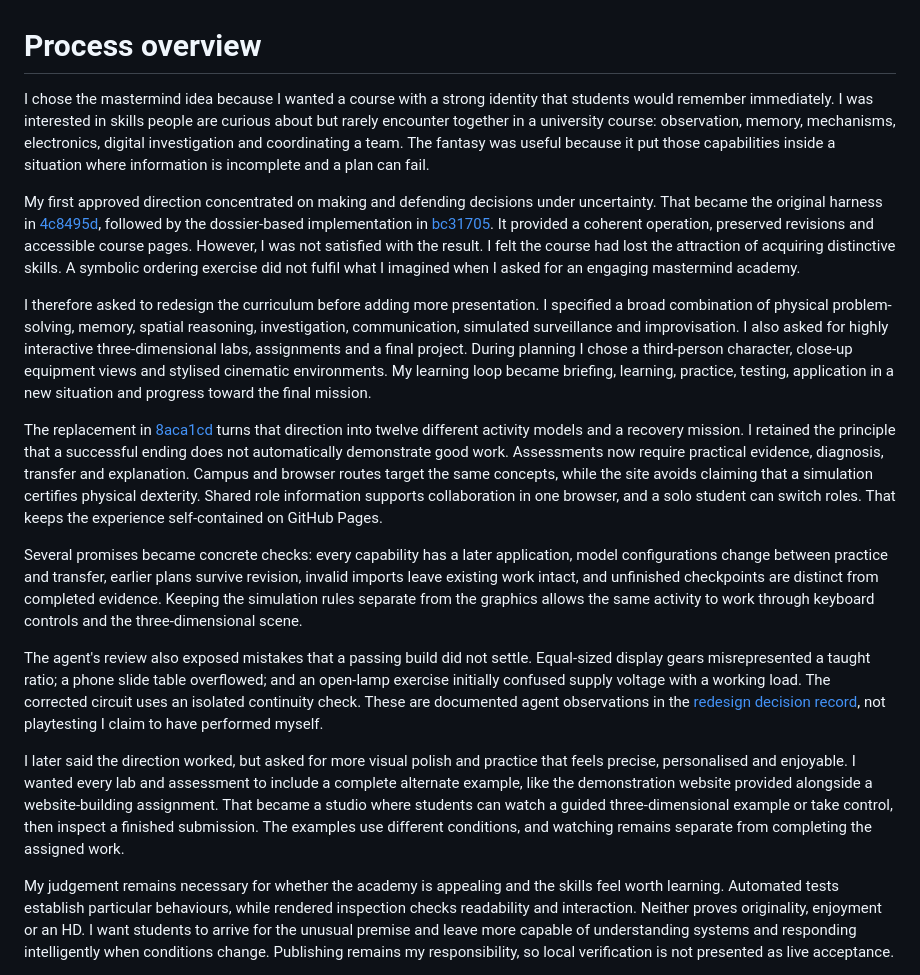
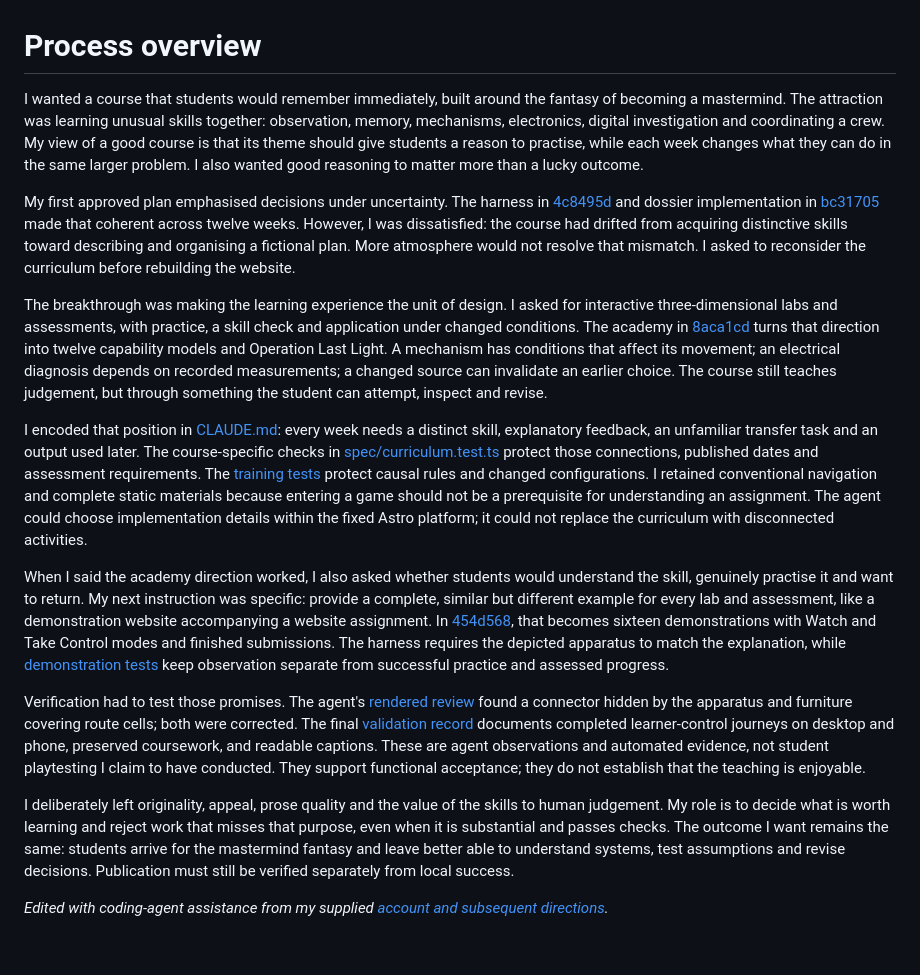
Before and after one commit to comp4020-agentic-coding-studio/comp4020-ass2-Adithya-Rama, a Markdown page: PROCESS.md, the part around one of its changes. GitHub-like rendering; blank space fills up the shorter version.

```diff
--- a/PROCESS.md
+++ b/PROCESS.md
@@ -1,18 +1,18 @@
 # Process overview
 
-I chose the mastermind idea because I wanted a course with a strong identity that students would remember immediately. I was interested in skills people are curious about but rarely encounter together in a university course: observation, memory, mechanisms, electronics, digital investigation and coordinating a team. The fantasy was useful because it put those capabilities inside a situation where information is incomplete and a plan can fail.
+I wanted a course that students would remember immediately, built around the fantasy of becoming a mastermind. The attraction was learning unusual skills together: observation, memory, mechanisms, electronics, digital investigation and coordinating a crew. My view of a good course is that its theme should give students a reason to practise, while each week changes what they can do in the same larger problem. I also wanted good reasoning to matter more than a lucky outcome.
 
-My first approved direction concentrated on making and defending decisions under uncertainty. That became the original harness in [4c8495d](https://github.com/comp4020-agentic-coding-studio/comp4020-ass2-Adithya-Rama/commit/4c8495d), followed by the dossier-based implementation in [bc31705](https://github.com/comp4020-agentic-coding-studio/comp4020-ass2-Adithya-Rama/commit/bc31705). It provided a coherent operation, preserved revisions and accessible course pages. However, I was not satisfied with the result. I felt the course had lost the attraction of acquiring distinctive skills. A symbolic ordering exercise did not fulfil what I imagined when I asked for an engaging mastermind academy.
+My first approved plan emphasised decisions under uncertainty. The harness in [4c8495d](https://github.com/comp4020-agentic-coding-studio/comp4020-ass2-Adithya-Rama/commit/4c8495d) and dossier implementation in [bc31705](https://github.com/comp4020-agentic-coding-studio/comp4020-ass2-Adithya-Rama/commit/bc31705) made that coherent across twelve weeks. However, I was dissatisfied: the course had drifted from acquiring distinctive skills toward describing and organising a fictional plan. More atmosphere would not resolve that mismatch. I asked to reconsider the curriculum before rebuilding the website.
 
-I therefore asked to redesign the curriculum before adding more presentation. I specified a broad combination of physical problem-solving, memory, spatial reasoning, investigation, communication, simulated surveillance and improvisation. I also asked for highly interactive three-dimensional labs, assignments and a final project. During planning I chose a third-person character, close-up equipment views and stylised cinematic environments. My learning loop became briefing, learning, practice, testing, application in a new situation and progress toward the final mission.
+The breakthrough was making the learning experience the unit of design. I asked for interactive three-dimensional labs and assessments, with practice, a skill check and application under changed conditions. The academy in [8aca1cd](https://github.com/comp4020-agentic-coding-studio/comp4020-ass2-Adithya-Rama/commit/8aca1cd) turns that direction into twelve capability models and Operation Last Light. A mechanism has conditions that affect its movement; an electrical diagnosis depends on recorded measurements; a changed source can invalidate an earlier choice. The course still teaches judgement, but through something the student can attempt, inspect and revise.
 
-The replacement in [8aca1cd](https://github.com/comp4020-agentic-coding-studio/comp4020-ass2-Adithya-Rama/commit/8aca1cd) turns that direction into twelve different activity models and a recovery mission. I retained the principle that a successful ending does not automatically demonstrate good work. Assessments now require practical evidence, diagnosis, transfer and explanation. Campus and browser routes target the same concepts, while the site avoids claiming that a simulation certifies physical dexterity. Shared role information supports collaboration in one browser, and a solo student can switch roles. That keeps the experience self-contained on GitHub Pages.
+I encoded that position in [CLAUDE.md](CLAUDE.md): every week needs a distinct skill, explanatory feedback, an unfamiliar transfer task and an output used later. The course-specific checks in [spec/curriculum.test.ts](spec/curriculum.test.ts) protect those connections, published dates and assessment requirements. The [training tests](spec/training-engine.test.ts) protect causal rules and changed configurations. I retained conventional navigation and complete static materials because entering a game should not be a prerequisite for understanding an assignment. The agent could choose implementation details within the fixed Astro platform; it could not replace the curriculum with disconnected activities.
 
-Several promises became concrete checks: every capability has a later application, model configurations change between practice and transfer, earlier plans survive revision, invalid imports leave existing work intact, and unfinished checkpoints are distinct from completed evidence. Keeping the simulation rules separate from the graphics allows the same activity to work through keyboard controls and the three-dimensional scene.
+When I said the academy direction worked, I also asked whether students would understand the skill, genuinely practise it and want to return. My next instruction was specific: provide a complete, similar but different example for every lab and assessment, like a demonstration website accompanying a website assignment. In [454d568](https://github.com/comp4020-agentic-coding-studio/comp4020-ass2-Adithya-Rama/commit/454d568), that becomes sixteen demonstrations with Watch and Take Control modes and finished submissions. The harness requires the depicted apparatus to match the explanation, while [demonstration tests](spec/demonstration.test.ts) keep observation separate from successful practice and assessed progress.
 
-The agent's review also exposed mistakes that a passing build did not settle. Equal-sized display gears misrepresented a taught ratio; a phone slide table overflowed; and an open-lamp exercise initially confused supply voltage with a working load. The corrected circuit uses an isolated continuity check. These are documented agent observations in the [redesign decision record](docs/REDESIGN-DECISIONS.md), not playtesting I claim to have performed myself.
+Verification had to test those promises. The agent's [rendered review](docs/evidence/demo-final-visual-notes.md) found a connector hidden by the apparatus and furniture covering route cells; both were corrected. The final [validation record](docs/DEMONSTRATION-VALIDATION.md) documents completed learner-control journeys on desktop and phone, preserved coursework, and readable captions. These are agent observations and automated evidence, not student playtesting I claim to have conducted. They support functional acceptance; they do not establish that the teaching is enjoyable.
 
-I later said the direction worked, but asked for more visual polish and practice that feels precise, personalised and enjoyable. I wanted every lab and assessment to include a complete alternate example, like the demonstration website provided alongside a website-building assignment. That became a studio where students can watch a guided three-dimensional example or take control, then inspect a finished submission. The examples use different conditions, and watching remains separate from completing the assigned work.
+I deliberately left originality, appeal, prose quality and the value of the skills to human judgement. My role is to decide what is worth learning and reject work that misses that purpose, even when it is substantial and passes checks. The outcome I want remains the same: students arrive for the mastermind fantasy and leave better able to understand systems, test assumptions and revise decisions. Publication must still be verified separately from local success.
 
-My judgement remains necessary for whether the academy is appealing and the skills feel worth learning. Automated tests establish particular behaviours, while rendered inspection checks readability and interaction. Neither proves originality, enjoyment or an HD. I want students to arrive for the unusual premise and leave more capable of understanding systems and responding intelligently when conditions change. Publishing remains my responsibility, so local verification is not presented as live acceptance.
+*Edited with coding-agent assistance from my supplied [account and subsequent directions](docs/AUTHOR-NOTES.md).*
 
```
Also changed, not shown: other parts of PROCESS.md (+1 -3 lines), CLAUDE.md (+76 -21 lines), REFLECTION.md (added, +28 -0 lines).
